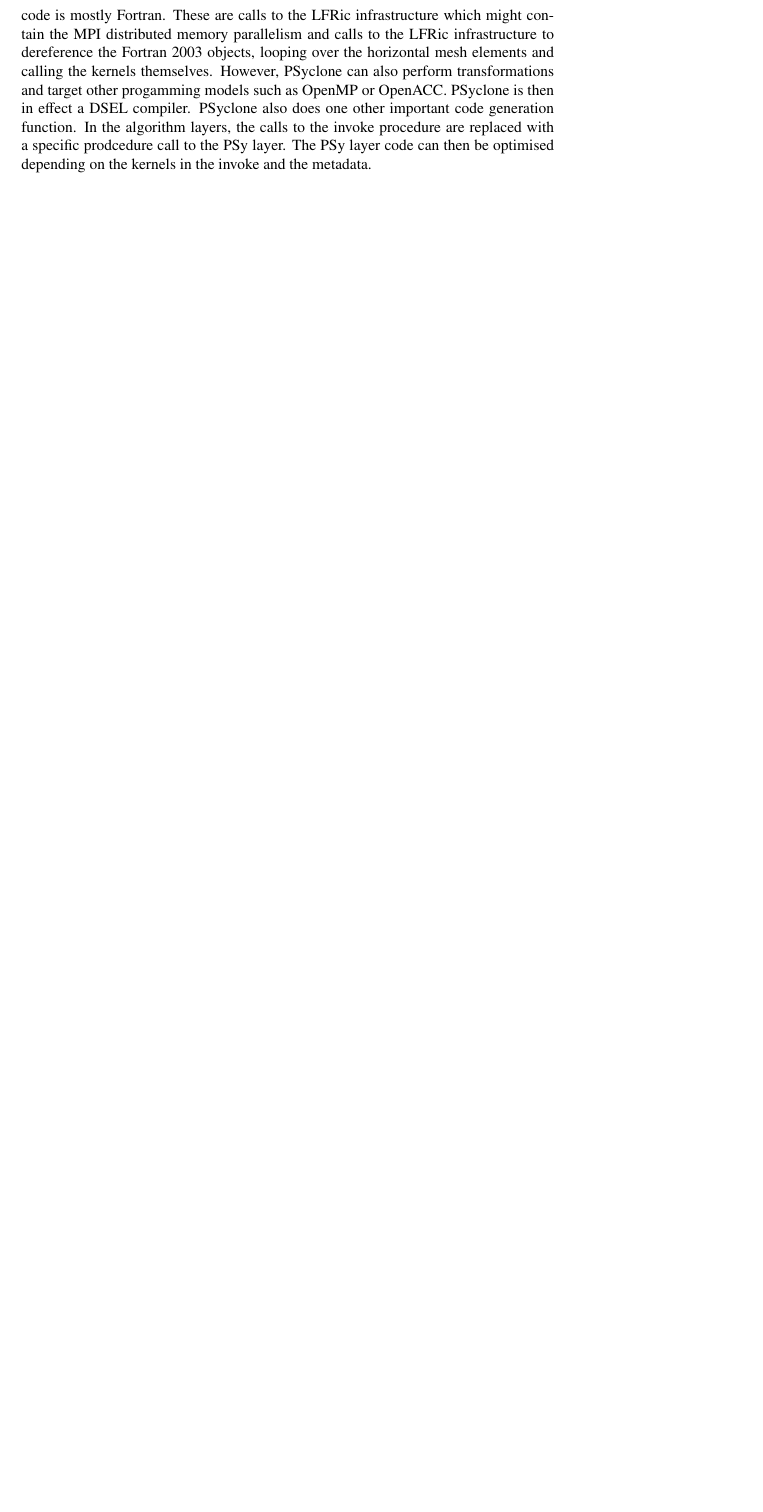
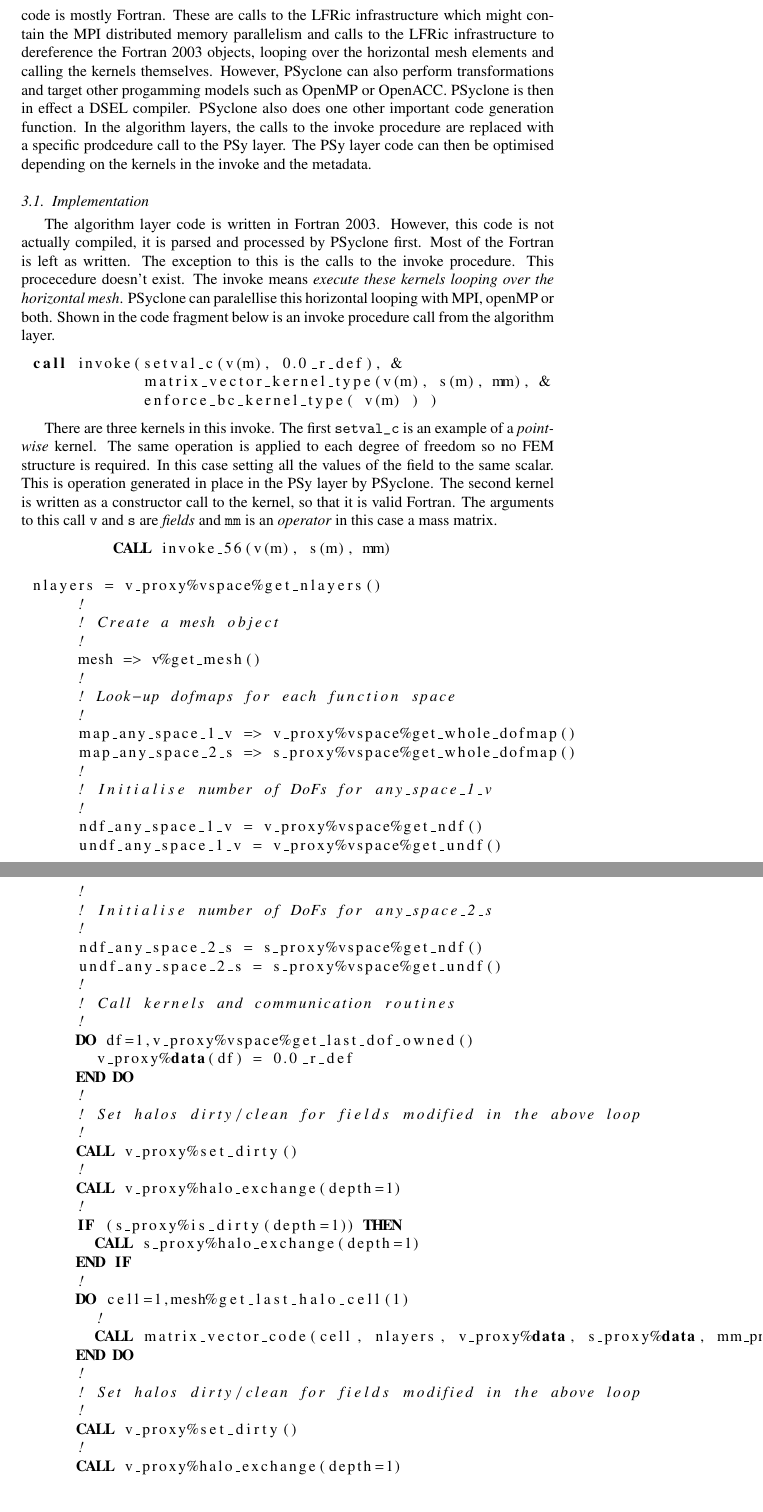
Before and after one commit to christophermaynard/LFRic-EASC, a LaTeX paper (LFRic.tex): part of page 5 of 10 before the commit and two parts of pages 5 and 6 of 12 after it, the two joined at a grey line, cut so that both start at the same text, the shorter picture padded with empty space. Compiled offline with pdfLaTeX.

Commit message:
Started implementation section.

```diff
--- a/LFRic.tex
+++ b/LFRic.tex
@@ -1,6 +1,7 @@
 \documentclass[times]{elsarticle}
 \bibliographystyle{elsarticle-num}
 \usepackage{graphicx,colordvi}
+\usepackage{listings}
 \begin{document}
 \begin{frontmatter}
 
@@ -229,6 +230,85 @@ important code generation function. In the algorithm layers, the calls
 to the invoke procedure are replaced with a specific prodcedure call
 to the PSy layer. The PSy layer code can then be optimised depending on
 the kernels in the invoke and the metadata.
+
+\subsection{Implementation}
+The algorithm layer code is written in Fortran 2003. However, this
+code is not actually compiled, it is parsed and processed by PSyclone
+first. Most of the Fortran is left as written. The exception to this
+is the calls to the invoke procedure. This procecedure doesn't
+exist. The invoke means {\em execute these kernels looping over the horizontal
+mesh}. PSyclone can paralellise this horizontal looping with MPI,
+openMP or both. Shown in the code fragment below is an invoke
+procedure call from the algorithm layer.
+
+\begin{lstlisting}[language=Fortran]
+ call invoke(setval_c(v(m), 0.0_r_def), &
+             matrix_vector_kernel_type(v(m), s(m), mm), &
+             enforce_bc_kernel_type( v(m) ) )
+\end{lstlisting}
+
+There are three kernels in this invoke. The first \verb+setval_c+ is
+an example of a {\em point-wise} kernel. The same operation is applied
+to each degree of freedom so no FEM structure is required. In this
+case setting all the values of the field to the same scalar. This is
+operation generated in place in the PSy layer by PSyclone. The second
+kernel is written as a constructor call to the kernel, so that it is
+valid Fortran. The arguments to this call \verb+v+ and \verb+s+ are
+{\em fields} and \verb+mm+ is an {\em operator} in this case a mass
+matrix.
+\begin{lstlisting}[language=Fortran]
+          CALL invoke_56(v(m), s(m), mm)
+\end{lstlisting}
+
+\begin{lstlisting}[language=Fortran]
+ nlayers = v_proxy%vspace%get_nlayers()
+      !
+      ! Create a mesh object
+      !
+      mesh => v%get_mesh()
+      !
+      ! Look-up dofmaps for each function space
+      !
+      map_any_space_1_v => v_proxy%vspace%get_whole_dofmap()
+      map_any_space_2_s => s_proxy%vspace%get_whole_dofmap()
+      !
+      ! Initialise number of DoFs for any_space_1_v
+      !
+      ndf_any_space_1_v = v_proxy%vspace%get_ndf()
+      undf_any_space_1_v = v_proxy%vspace%get_undf()
+      !
+      ! Initialise number of DoFs for any_space_2_s
+      !
+      ndf_any_space_2_s = s_proxy%vspace%get_ndf()
+      undf_any_space_2_s = s_proxy%vspace%get_undf()
+      !
+      ! Call kernels and communication routines
+      !
+      DO df=1,v_proxy%vspace%get_last_dof_owned()
+        v_proxy%data(df) = 0.0_r_def
+      END DO
+      !
+      ! Set halos dirty/clean for fields modified in the above loop
+      !
+      CALL v_proxy%set_dirty()
+      !
+      CALL v_proxy%halo_exchange(depth=1)
+      !
+      IF (s_proxy%is_dirty(depth=1)) THEN
+        CALL s_proxy%halo_exchange(depth=1)
+      END IF
+      !
+      DO cell=1,mesh%get_last_halo_cell(1)
+        !
+        CALL matrix_vector_code(cell, nlayers, v_proxy%data, s_proxy%data, mm_proxy%ncell_3d, mm_proxy%local_stencil, ndf_any_space_1_v, undf_any_space_1_v, map_any_space_1_v(:,cell), ndf_any_space_2_s, undf_any_space_2_s, map_any_space_2_s(:,cell))
+      END DO
+      !
+      ! Set halos dirty/clean for fields modified in the above loop
+      !
+      CALL v_proxy%set_dirty()
+      !
+      CALL v_proxy%halo_exchange(depth=1)
+\end{lstlisting}
 
 \section{\label{sec:lib}Infrastructure}.
 ESMF, YAXT, XIOS, pFunit? netcdf etc.
```
Also changed, not shown: LFRic.tex (4 more changed lines).
